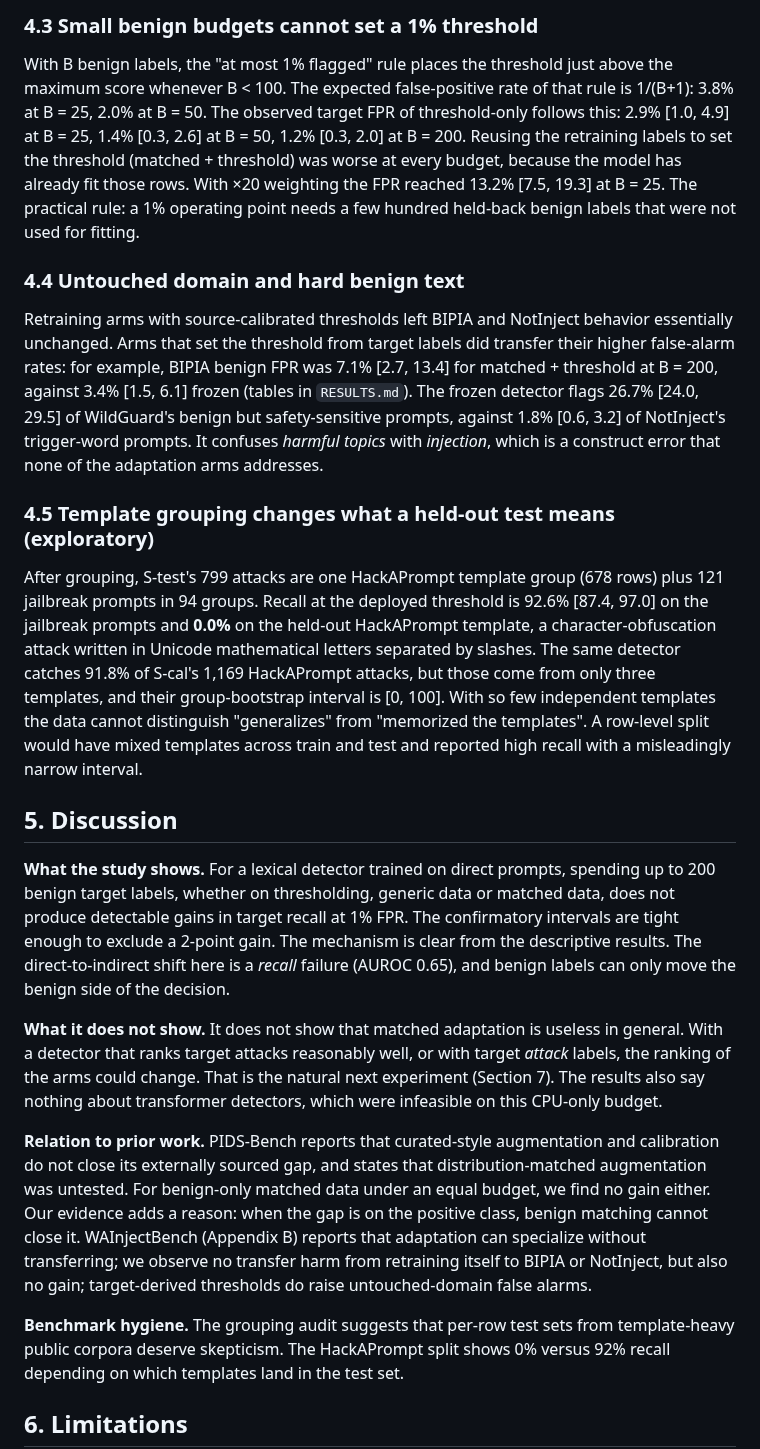
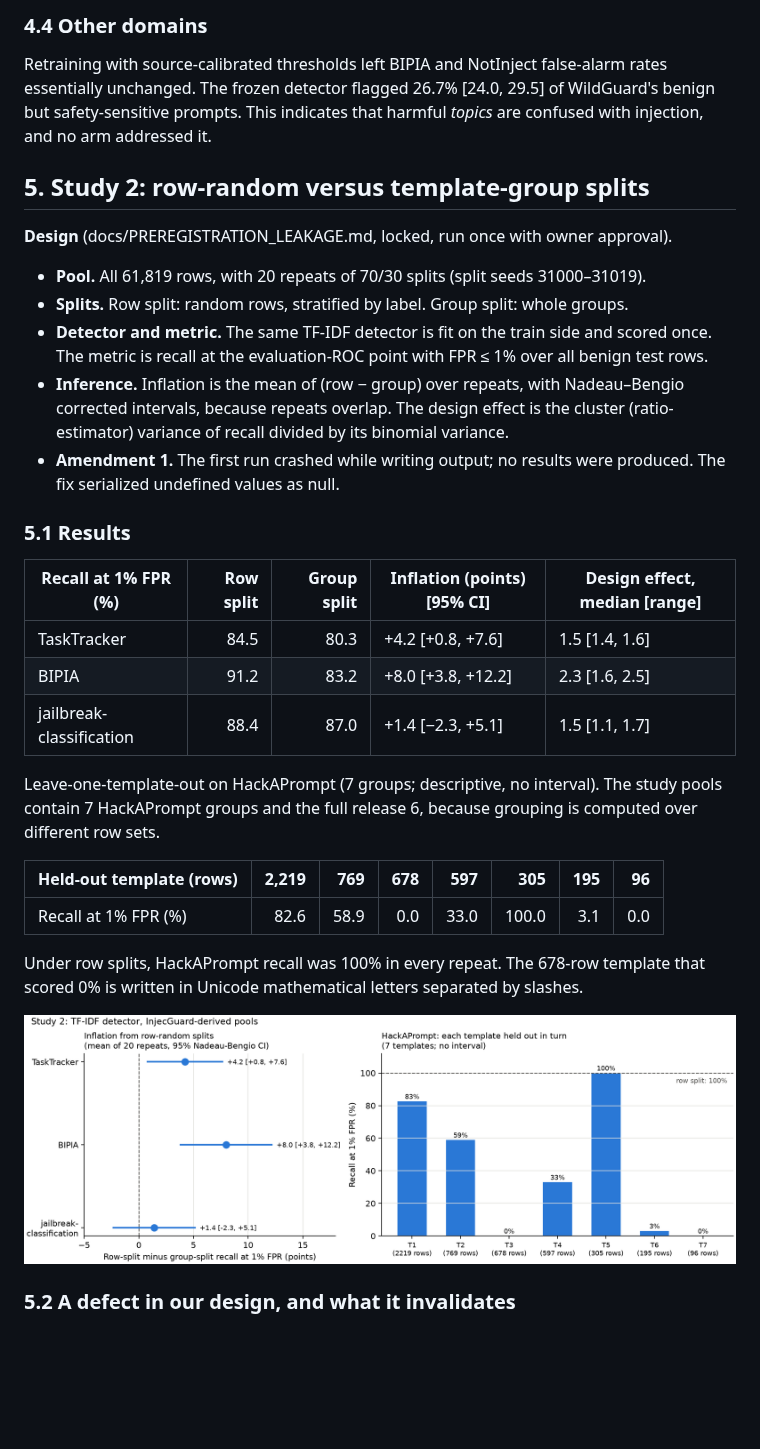
Before and after one commit to dannyg26/prompt_injection, a Markdown page: paper/PAPER.md, the part around one of its changes. Rendered like a GitHub page; pictures changed too: paper/figures/study2_template_leakage.png (added); blank space fills up the shorter version.

```diff
--- a/paper/PAPER.md
+++ b/paper/PAPER.md
@@ -99,25 +103,35 @@ Descriptively, the prespecified sensitivity arm that weights the added rows ×20
 
-### 4.3 Small benign budgets cannot set a 1% threshold
+### 4.4 Other domains
 
-With B benign labels, the "at most 1% flagged" rule places the threshold just above the maximum score whenever B < 100. The expected false-positive rate of that rule is 1/(B+1): 3.8% at B = 25, 2.0% at B = 50. The observed target FPR of threshold-only follows this: 2.9% [1.0, 4.9] at B = 25, 1.4% [0.3, 2.6] at B = 50, 1.2% [0.3, 2.0] at B = 200. Reusing the retraining labels to set the threshold (matched + threshold) was worse at every budget, because the model has already fit those rows. With ×20 weighting the FPR reached 13.2% [7.5, 19.3] at B = 25. The practical rule: a 1% operating point needs a few hundred held-back benign labels that were not used for fitting.
+Retraining with source-calibrated thresholds left BIPIA and NotInject false-alarm rates essentially unchanged. The frozen detector flagged 26.7% [24.0, 29.5] of WildGuard's benign but safety-sensitive prompts. This indicates that harmful *topics* are confused with injection, and no arm addressed it.
 
-### 4.4 Untouched domain and hard benign text
+## 5. Study 2: row-random versus template-group splits
 
-Retraining arms with source-calibrated thresholds left BIPIA and NotInject behavior essentially unchanged. Arms that set the threshold from target labels did transfer their higher false-alarm rates: for example, BIPIA benign FPR was 7.1% [2.7, 13.4] for matched + threshold at B = 200, against 3.4% [1.5, 6.1] frozen (tables in `RESULTS.md`). The frozen detector flags 26.7% [24.0, 29.5] of WildGuard's benign but safety-sensitive prompts, against 1.8% [0.6, 3.2] of NotInject's trigger-word prompts. It confuses *harmful topics* with *injection*, which is a construct error that none of the adaptation arms addresses.
+**Design** (docs/PREREGISTRATION_LEAKAGE.md, locked, run once with owner approval).
 
-### 4.5 Template grouping changes what a held-out test means (exploratory)
+- **Pool.** All 61,819 rows, with 20 repeats of 70/30 splits (split seeds 31000–31019).
+- **Splits.** Row split: random rows, stratified by label. Group split: whole groups.
+- **Detector and metric.** The same TF-IDF detector is fit on the train side and scored once. The metric is recall at the evaluation-ROC point with FPR ≤ 1% over all benign test rows.
+- **Inference.** Inflation is the mean of (row − group) over repeats, with Nadeau–Bengio corrected intervals, because repeats overlap. The design effect is the cluster (ratio-estimator) variance of recall divided by its binomial variance.
+- **Amendment 1.** The first run crashed while writing output; no results were produced. The fix serialized undefined values as null.
 
-After grouping, S-test's 799 attacks are one HackAPrompt template group (678 rows) plus 121 jailbreak prompts in 94 groups. Recall at the deployed threshold is 92.6% [87.4, 97.0] on the jailbreak prompts and **0.0%** on the held-out HackAPrompt template, a character-obfuscation attack written in Unicode mathematical letters separated by slashes. The same detector catches 91.8% of S-cal's 1,169 HackAPrompt attacks, but those come from only three templates, and their group-bootstrap interval is [0, 100]. With so few independent templates the data cannot distinguish "generalizes" from "memorized the templates". A row-level split would have mixed templates across train and test and reported high recall with a misleadingly narrow interval.
+### 5.1 Results
 
-## 5. Discussion
+| Recall at 1% FPR (%) | Row split | Group split | Inflation (points) [95% CI] | Design effect, median [range] |
+| --- | ---: | ---: | --- | --- |
+| TaskTracker | 84.5 | 80.3 | +4.2 [+0.8, +7.6] | 1.5 [1.4, 1.6] |
+| BIPIA | 91.2 | 83.2 | +8.0 [+3.8, +12.2] | 2.3 [1.6, 2.5] |
+| jailbreak-classification | 88.4 | 87.0 | +1.4 [−2.3, +5.1] | 1.5 [1.1, 1.7] |
 
-**What the study shows.** For a lexical detector trained on direct prompts, spending up to 200 benign target labels, whether on thresholding, generic data or matched data, does not produce detectable gains in target recall at 1% FPR. The confirmatory intervals are tight enough to exclude a 2-point gain. The mechanism is clear from the descriptive results. The direct-to-indirect shift here is a *recall* failure (AUROC 0.65), and benign labels can only move the benign side of the decision.
+Leave-one-template-out on HackAPrompt (7 groups; descriptive, no interval). The study pools contain 7 HackAPrompt groups and the full release 6, because grouping is computed over different row sets.
 
-**What it does not show.** It does not show that matched adaptation is useless in general. With a detector that ranks target attacks reasonably well, or with target *attack* labels, the ranking of the arms could change. That is the natural next experiment (Section 7). The results also say nothing about transformer detectors, which were infeasible on this CPU-only budget.
+| Held-out template (rows) | 2,219 | 769 | 678 | 597 | 305 | 195 | 96 |
+| --- | ---: | ---: | ---: | ---: | ---: | ---: | ---: |
+| Recall at 1% FPR (%) | 82.6 | 58.9 | 0.0 | 33.0 | 100.0 | 3.1 | 0.0 |
 
-**Relation to prior work.** PIDS-Bench reports that curated-style augmentation and calibration do not close its externally sourced gap, and states that distribution-matched augmentation was untested. For benign-only matched data under an equal budget, we find no gain either. Our evidence adds a reason: when the gap is on the positive class, benign matching cannot close it. WAInjectBench (Appendix B) reports that adaptation can specialize without transferring; we observe no transfer harm from retraining itself to BIPIA or NotInject, but also no gain; target-derived thresholds do raise untouched-domain false alarms.
+Under row splits, HackAPrompt recall was 100% in every repeat. The 678-row template that scored 0% is written in Unicode mathematical letters separated by slashes.
 
-**Benchmark hygiene.** The grouping audit suggests that per-row test sets from template-heavy public corpora deserve skepticism. The HackAPrompt split shows 0% versus 92% recall depending on which templates land in the test set.
+![Study 2 results](figures/study2_template_leakage.png)
 
-## 6. Limitations
+### 5.2 A defect in our design, and what it invalidates
 
```
Also changed, not shown: other parts of paper/PAPER.md (+122 -79 lines), README.md (+8 -15 lines), docs/STATUS.md (+6 -0 lines), 1 other file.
